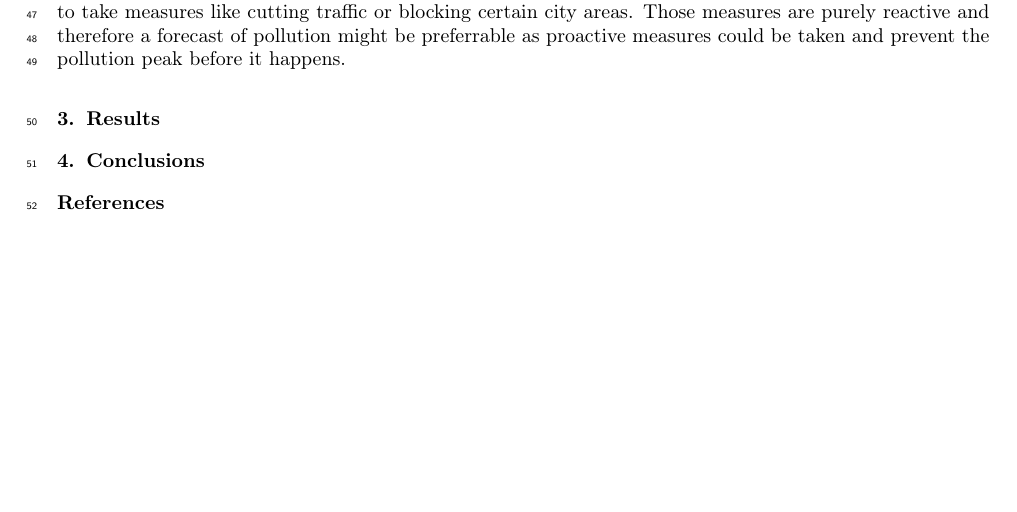
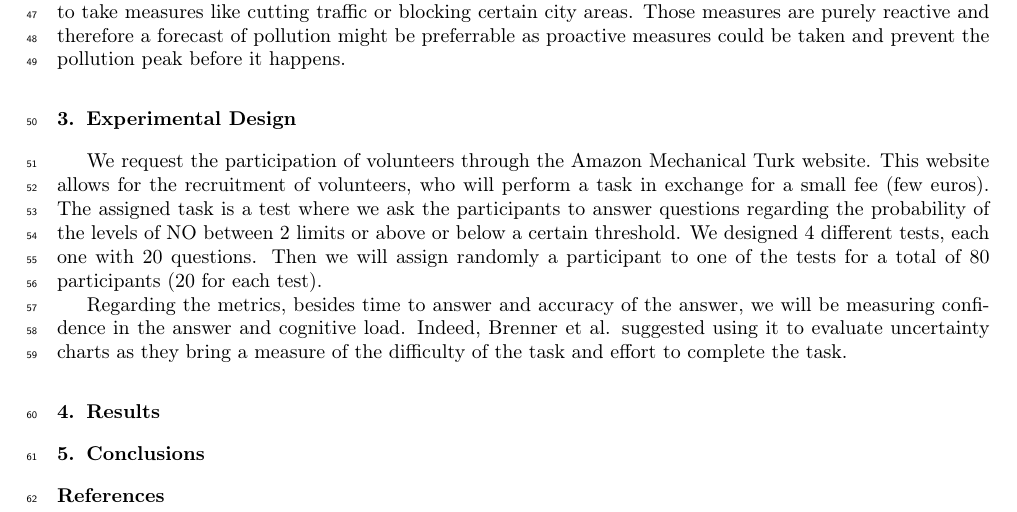
Before and after one commit to rezpe/proba_vis_article, a LaTeX paper (perez2020visprob.tex): part of page 2 of 2, cut so that both start at the same text, the shorter picture padded with empty space. Compiled offline with pdfLaTeX.

Commit message:
Update perez2020visprob.tex

```diff
--- a/perez2020visprob.tex
+++ b/perez2020visprob.tex
@@ -83,6 +83,14 @@ We propose a novel visualization technique to show the Data, that is as well dis
 
 Air quality has become a concern in recent years and lately pollution peaks have forced local authorities to take measures like cutting traffic or blocking certain city areas. Those measures are purely reactive and therefore a forecast of pollution might be preferrable as proactive measures could be taken and prevent the pollution peak before it happens.
 
+\section{Experimental Design}
+\label{sec:exp_design}
+
+    We request the participation of volunteers through the Amazon Mechanical Turk website. This website allows for the recruitment of volunteers, who will perform a task in exchange for a small fee (few euros). The assigned task is a test where we ask the participants to answer questions regarding the probability of the levels of NO between 2 limits or above or below a certain threshold.
+We designed 4 different tests, each one with 20 questions. Then we will assign randomly a participant to one of the tests for a total of 80 participants (20 for each test).
+
+Regarding the metrics, besides time to answer and accuracy of the answer, we will be measuring confidence in the answer and cognitive load. Indeed, Brenner et al. suggested using it to evaluate uncertainty charts as they bring a measure of the difficulty of the task and effort to complete the task.
+
 \section{Results}
 \label{sec:results}
 
```
